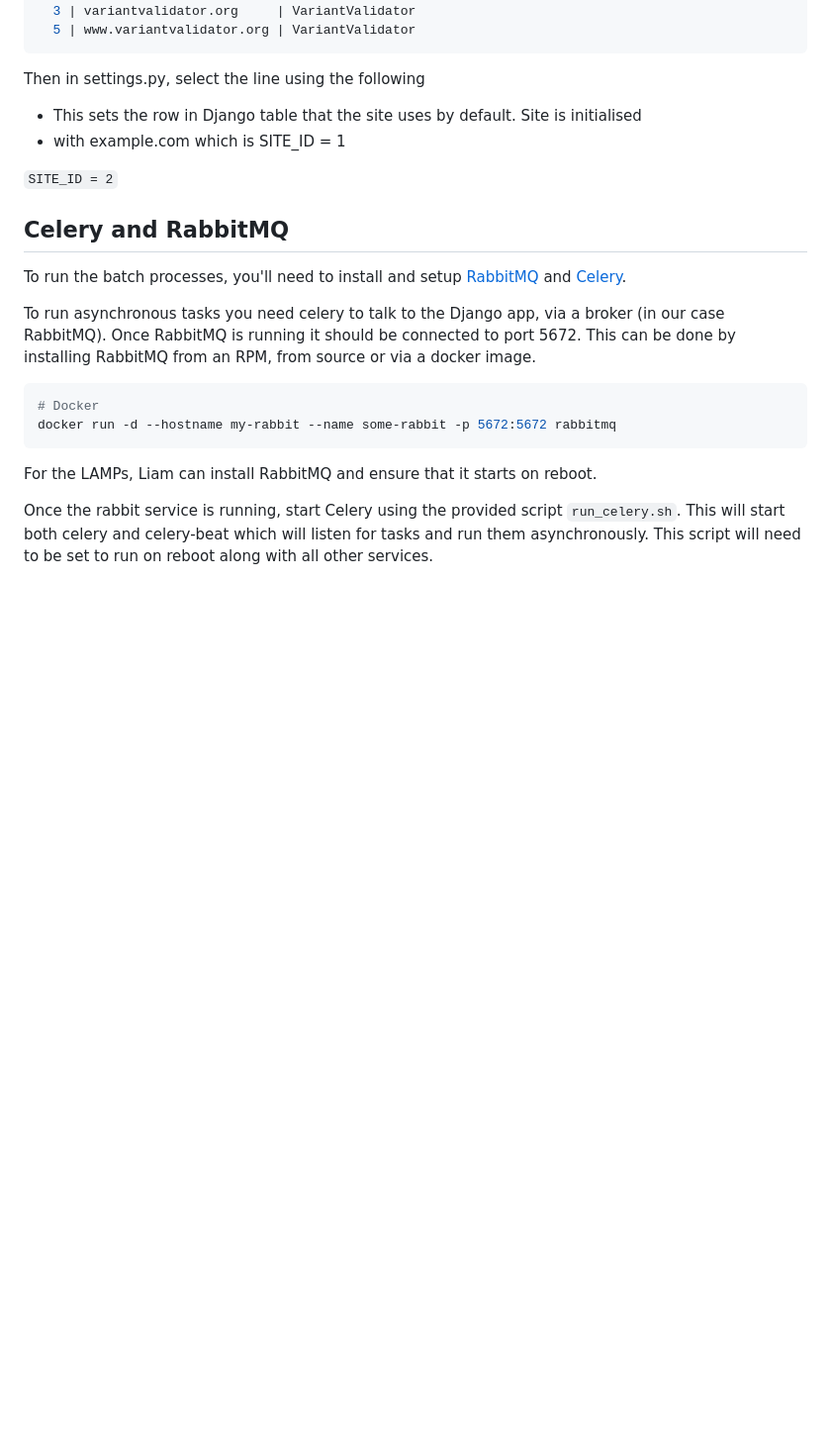
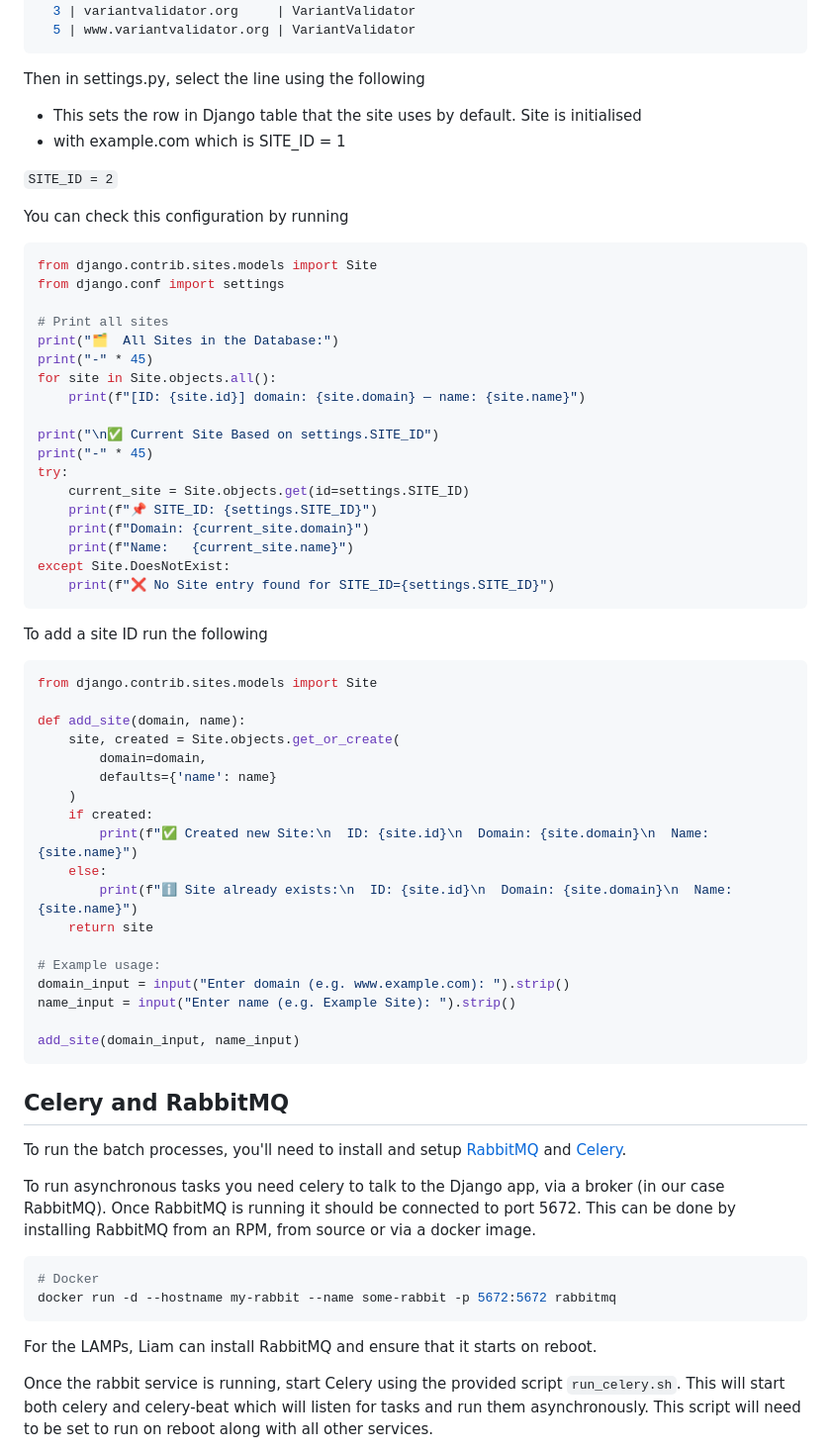
Before and after one commit to openvar/VVweb, a Markdown page: README.md, the part around the change. Shown at 99% size. Drawn GitHub-style; blank space fills up the shorter version.

````diff
--- a/README.md
+++ b/README.md
@@ -146,6 +146,50 @@ Then in settings.py, select the line using the following
 
 `SITE_ID = 2`
 
+You can check this configuration by running
+```python
+from django.contrib.sites.models import Site
+from django.conf import settings
+
+# Print all sites
+print("🗂️  All Sites in the Database:")
+print("-" * 45)
+for site in Site.objects.all():
+    print(f"[ID: {site.id}] domain: {site.domain} — name: {site.name}")
+
+print("\n✅ Current Site Based on settings.SITE_ID")
+print("-" * 45)
+try:
+    current_site = Site.objects.get(id=settings.SITE_ID)
+    print(f"📌 SITE_ID: {settings.SITE_ID}")
+    print(f"Domain: {current_site.domain}")
+    print(f"Name:   {current_site.name}")
+except Site.DoesNotExist:
+    print(f"❌ No Site entry found for SITE_ID={settings.SITE_ID}")
+```
+
+To add a site ID run the following
+```python
+from django.contrib.sites.models import Site
+
+def add_site(domain, name):
+    site, created = Site.objects.get_or_create(
+        domain=domain,
+        defaults={'name': name}
+    )
+    if created:
+        print(f"✅ Created new Site:\n  ID: {site.id}\n  Domain: {site.domain}\n  Name: {site.name}")
+    else:
+        print(f"ℹ️ Site already exists:\n  ID: {site.id}\n  Domain: {site.domain}\n  Name: {site.name}")
+    return site
+
+# Example usage:
+domain_input = input("Enter domain (e.g. www.example.com): ").strip()
+name_input = input("Enter name (e.g. Example Site): ").strip()
+
+add_site(domain_input, name_input)
+```
+
 ## Celery and RabbitMQ
 
 To run the batch processes, you'll need to install and setup [RabbitMQ](https://www.rabbitmq.com/download.html) and [Celery](http://docs.celeryproject.org/en/latest/index.html).
````
